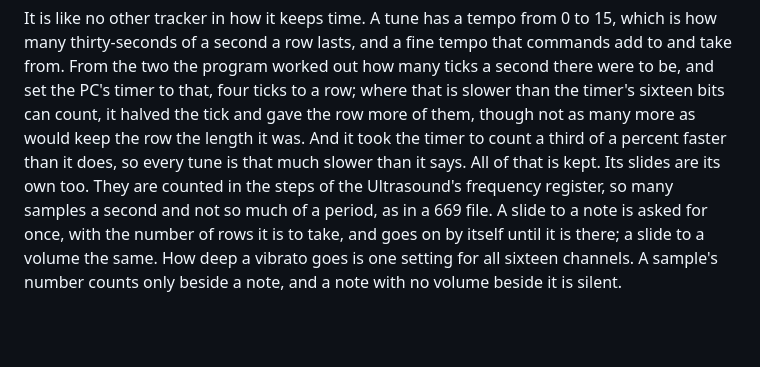
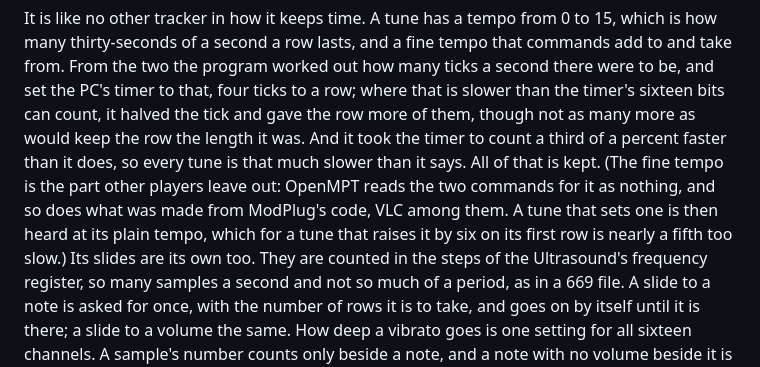
Before and after one commit to ptsochantaris/siday, a Markdown page: README.md, the part around the change. Drawn GitHub-style; blank space fills up the shorter version.

Commit message:
README: Farandole's fine tempo is what other players leave out
Co-Authored-By: Claude Opus 5.5 <noreply@anthropic.com>

```diff
--- a/README.md
+++ b/README.md
@@ -1094,7 +1094,11 @@ From the two the program worked out how many ticks a second there were to be, an
 timer to that, four ticks to a row; where that is slower than the timer's sixteen bits can count,
 it halved the tick and gave the row more of them, though not as many more as would keep the row
 the length it was. And it took the timer to count a third of a percent faster than it does, so
-every tune is that much slower than it says. All of that is kept. Its slides are its own too.
+every tune is that much slower than it says. All of that is kept. (The fine tempo is the part
+other players leave out: OpenMPT reads the two commands for it as nothing, and so does what was
+made from ModPlug's code, VLC among them. A tune that sets one is then heard at its plain tempo,
+which for a tune that raises it by six on its first row is nearly a fifth too slow.) Its slides
+are its own too.
 They are counted in the steps of the Ultrasound's frequency register, so many samples a second
 and not so much of a period, as in a 669 file. A slide to a note is asked for once, with the
 number of rows it is to take, and goes on by itself until it is there; a slide to a volume the
```
